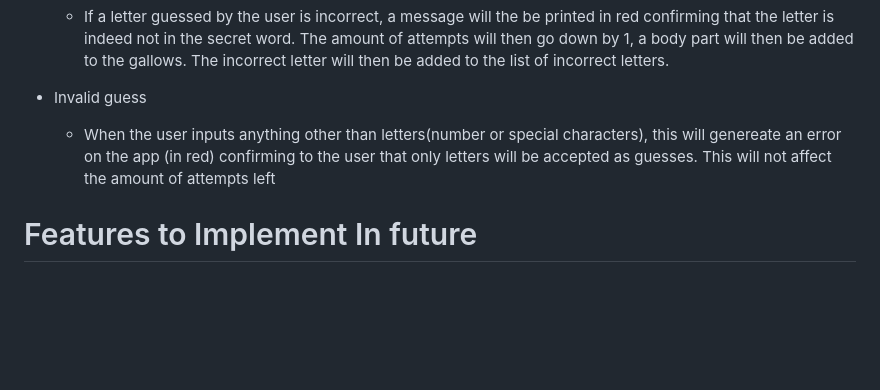
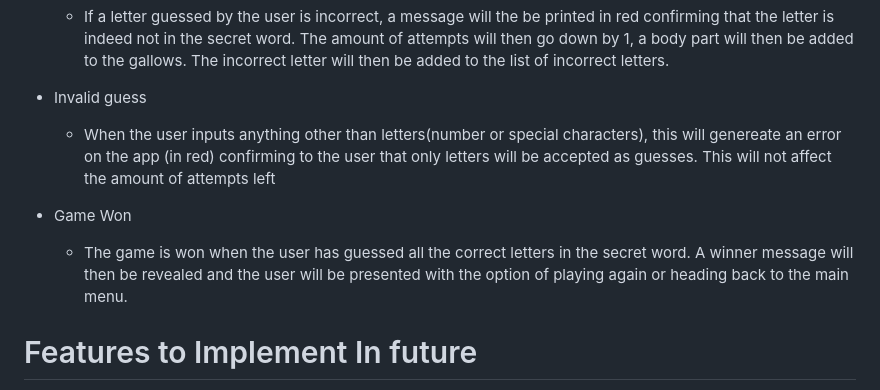
Before and after one commit to KyrianU/Hangman, a Markdown page: README.md, the part around the change. Drawn GitHub-style; blank space fills up the shorter version.

Commit message:
add game winning element to read me file

```diff
--- a/README.md
+++ b/README.md
@@ -35,6 +35,9 @@
 - Invalid guess
     - When the user inputs anything other than letters(number or special characters), this will genereate an error on the app (in red) confirming to the user that only letters will be accepted as guesses. This will not affect the amount of attempts left
 
+- Game Won
+    - The game is won when the user has guessed all the correct letters in the secret word. A winner message will then be revealed and the user will be presented with the option of playing again or heading back to the main menu.
+
 # Features to Implement In future
 
 - Scoring sytem with the best scores displayed on the leaderboard
```
